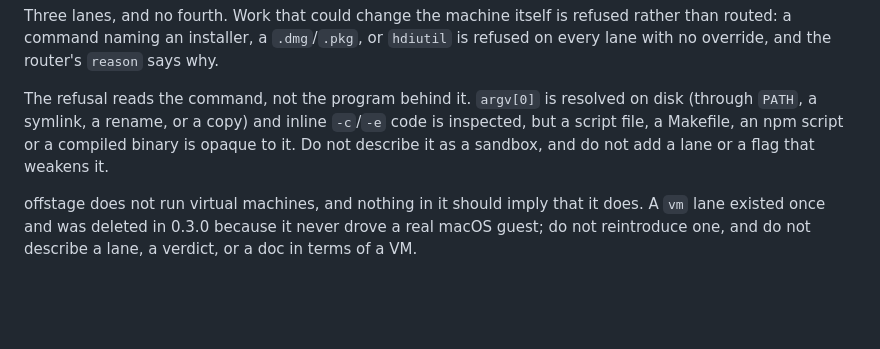
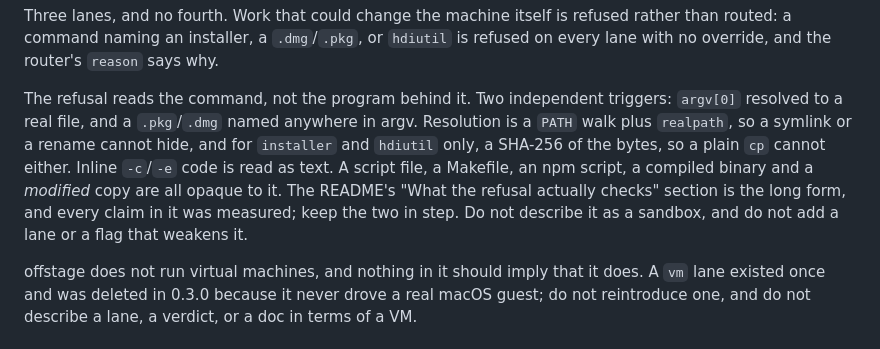
Before and after one commit to viraatdas/offstage, a Markdown page: AGENTS.md, the part around the change. GitHub-like rendering; blank space fills up the shorter version.

```diff
--- a/AGENTS.md
+++ b/AGENTS.md
@@ -30,11 +30,15 @@ refused rather than routed: a command naming an installer, a `.dmg`/`.pkg`, or
 `hdiutil` is refused on every lane with no override, and the router's `reason`
 says why.
 
-The refusal reads the command, not the program behind it. `argv[0]` is resolved
-on disk (through `PATH`, a symlink, a rename, or a copy) and inline `-c`/`-e`
-code is inspected, but a script file, a Makefile, an npm script or a compiled
-binary is opaque to it. Do not describe it as a sandbox, and do not add a lane
-or a flag that weakens it.
+The refusal reads the command, not the program behind it. Two independent
+triggers: `argv[0]` resolved to a real file, and a `.pkg`/`.dmg` named anywhere
+in argv. Resolution is a `PATH` walk plus `realpath`, so a symlink or a rename
+cannot hide, and for `installer` and `hdiutil` only, a SHA-256 of the bytes, so
+a plain `cp` cannot either. Inline `-c`/`-e` code is read as text. A script
+file, a Makefile, an npm script, a compiled binary and a *modified* copy are all
+opaque to it. The README's "What the refusal actually checks" section is the
+long form, and every claim in it was measured; keep the two in step. Do not
+describe it as a sandbox, and do not add a lane or a flag that weakens it.
 
 offstage does not run virtual machines, and nothing in it should imply that it
 does. A `vm` lane existed once and was deleted in 0.3.0 because it never drove
```
Also changed, not shown: README.md (+89 -14 lines).
